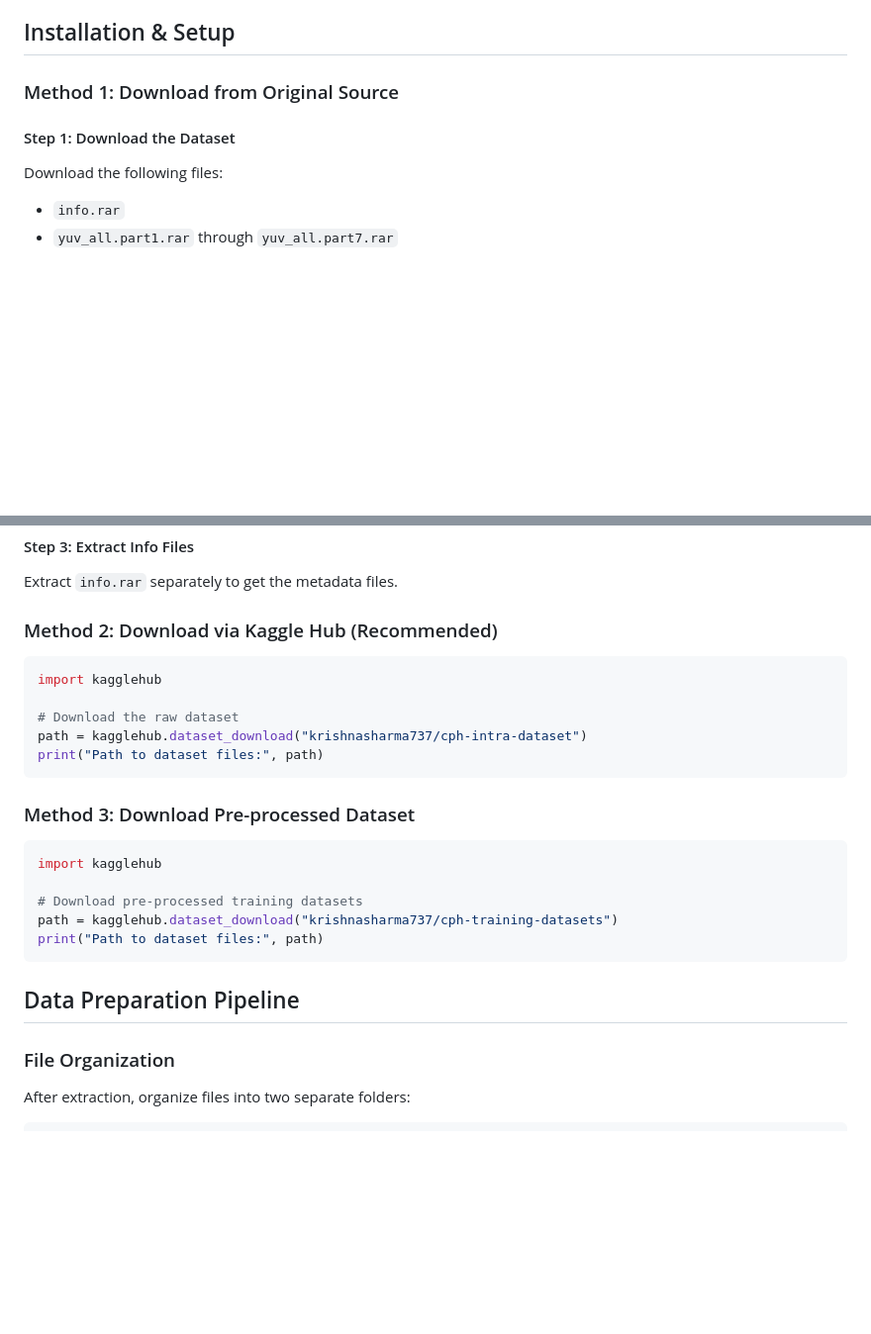
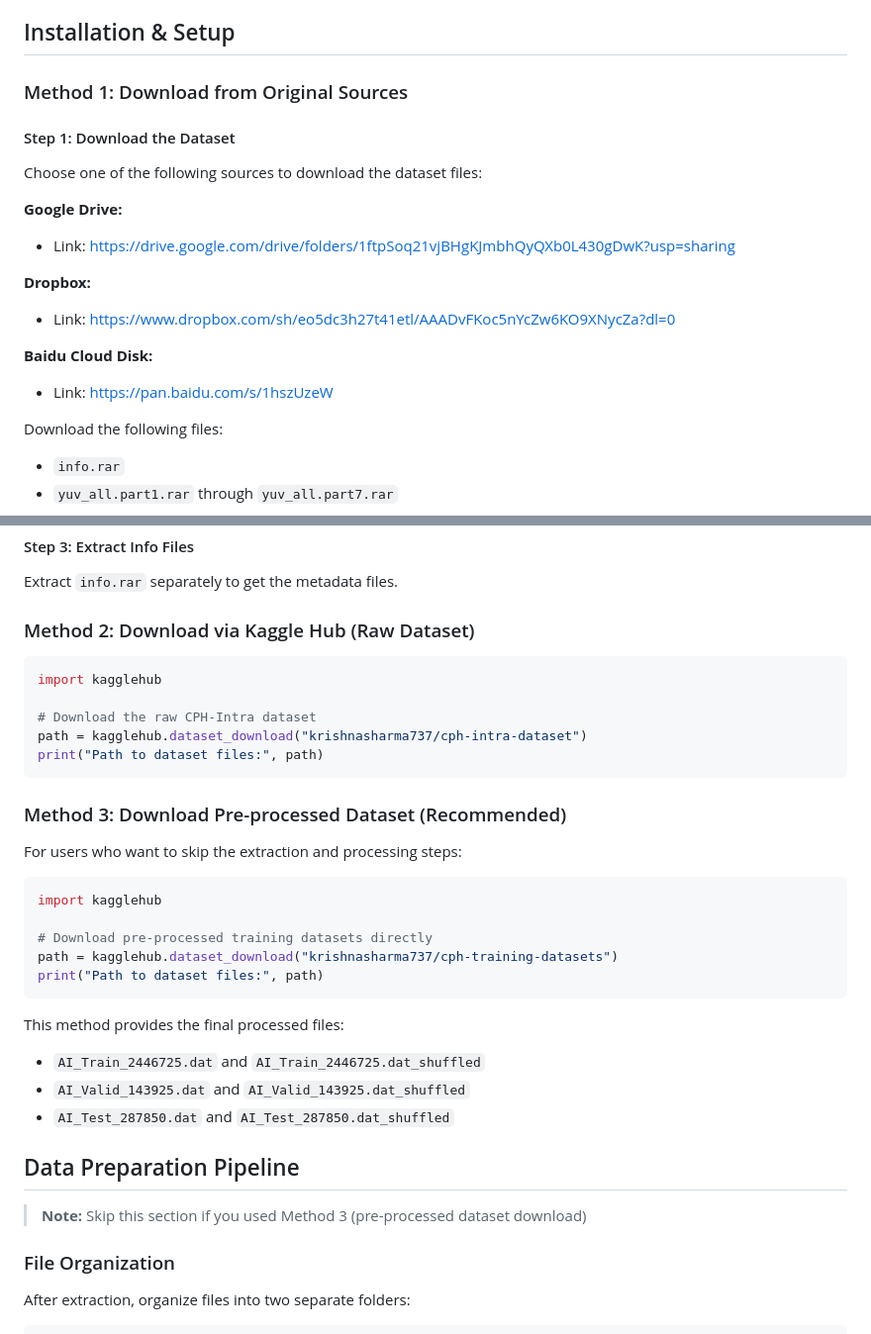
Before and after one commit to Krishna737Sharma/HEVC_Complexity_reduction, a Markdown page: README.md, 2 parts joined by grey strips. Shown: that part at 99% size. Drawn GitHub-style; blank space fills up the shorter version.

````diff
--- a/README.md
+++ b/README.md
@@ -28,9 +28,20 @@ Available resolutions:
 
 ## Installation & Setup
 
-### Method 1: Download from Original Source
+### Method 1: Download from Original Sources
 
 #### Step 1: Download the Dataset
+Choose one of the following sources to download the dataset files:
+
+**Google Drive:**
+- Link: https://drive.google.com/drive/folders/1ftpSoq21vjBHgKJmbhQyQXb0L430gDwK?usp=sharing
+
+**Dropbox:**
+- Link: https://www.dropbox.com/sh/eo5dc3h27t41etl/AAADvFKoc5nYcZw6KO9XNycZa?dl=0
+
+**Baidu Cloud Disk:**
+- Link: https://pan.baidu.com/s/1hszUzeW
+
 Download the following files:
 - `info.rar`
 - `yuv_all.part1.rar` through `yuv_all.part7.rar`
@@ -57,27 +68,36 @@ unrar x yuv_all.part1.rar
 #### Step 3: Extract Info Files
 Extract `info.rar` separately to get the metadata files.
 
-### Method 2: Download via Kaggle Hub (Recommended)
+### Method 2: Download via Kaggle Hub (Raw Dataset)
 
 ```python
 import kagglehub
 
-# Download the raw dataset
+# Download the raw CPH-Intra dataset
 path = kagglehub.dataset_download("krishnasharma737/cph-intra-dataset")
 print("Path to dataset files:", path)
 ```
 
-### Method 3: Download Pre-processed Dataset
+### Method 3: Download Pre-processed Dataset (Recommended)
+
+For users who want to skip the extraction and processing steps:
 
 ```python
 import kagglehub
 
-# Download pre-processed training datasets
+# Download pre-processed training datasets directly
 path = kagglehub.dataset_download("krishnasharma737/cph-training-datasets")
 print("Path to dataset files:", path)
 ```
 
+This method provides the final processed files:
+- `AI_Train_2446725.dat` and `AI_Train_2446725.dat_shuffled`
+- `AI_Valid_143925.dat` and `AI_Valid_143925.dat_shuffled`
+- `AI_Test_287850.dat` and `AI_Test_287850.dat_shuffled`
+
 ## Data Preparation Pipeline
+
+> **Note:** Skip this section if you used Method 3 (pre-processed dataset download)
 
 ### File Organization
 
````
Also changed, not shown: other parts of README.md (+0 -1 lines).
